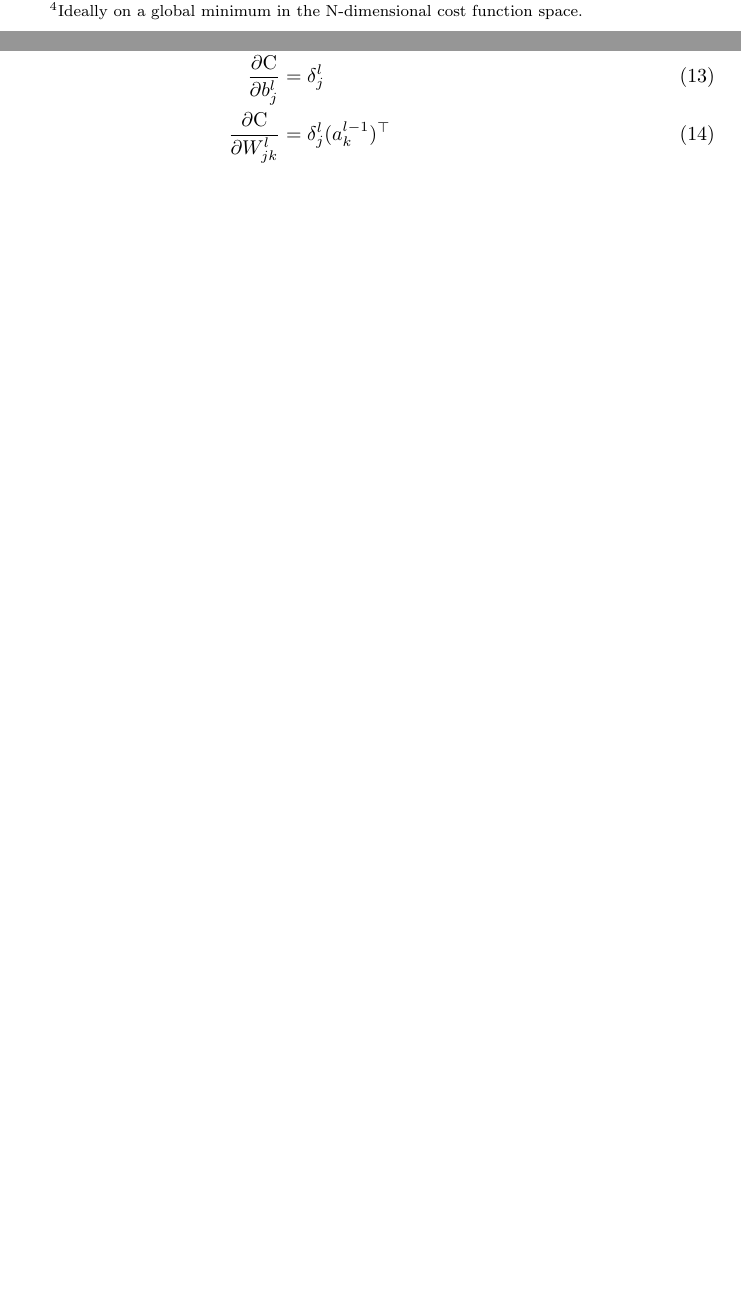
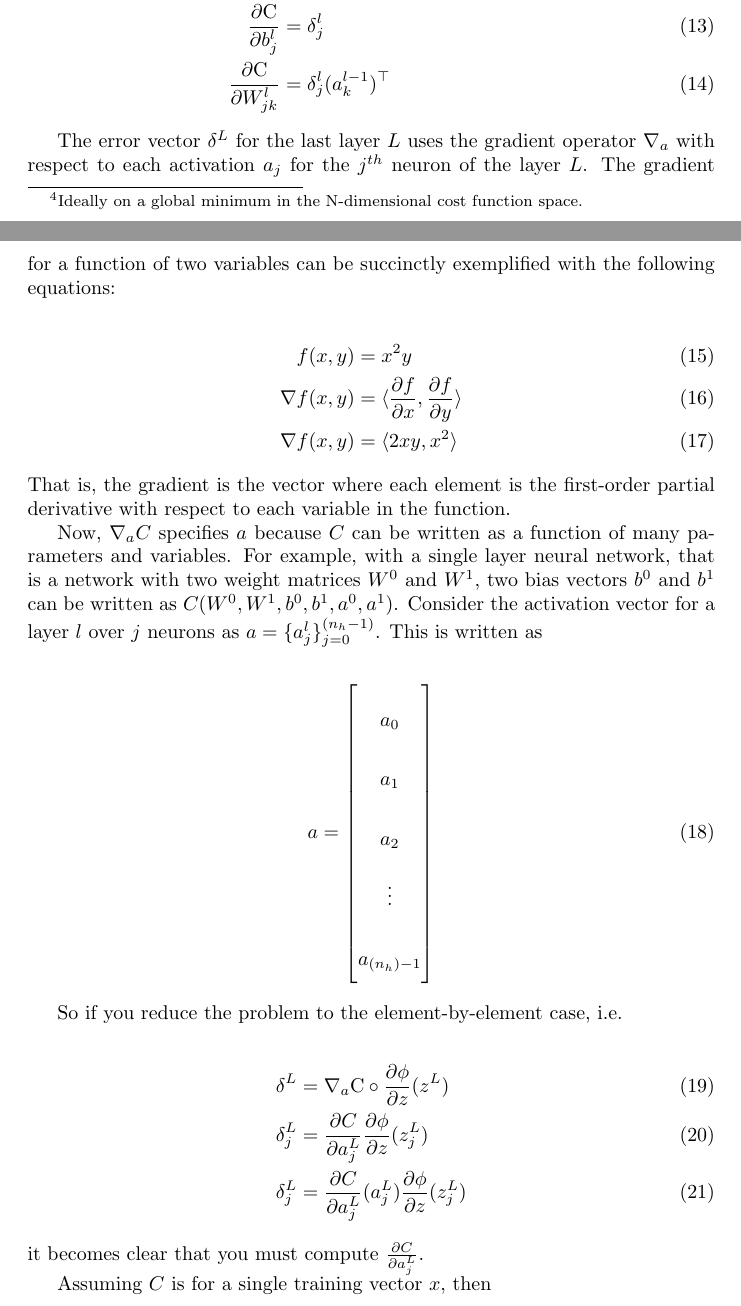
Before and after one commit to jfdev001/mlp-from-scratch, a LaTeX document (ch2_nn_math/tex/explanation.tex): two parts of pages 7 and 8 of 10 before the commit and two parts of pages 8 and 9 of 13 after it, joined at a grey line, cut so that both start at the same text, the shorter picture padded with empty space. Compiled offline with pdfLaTeX.

Commit message:
four fundamnetal equations.... gradient and vectors... need to explain further???

```diff
--- a/ch2_nn_math/tex/explanation.tex
+++ b/ch2_nn_math/tex/explanation.tex
@@ -29,6 +29,10 @@
 % \usepackage{neuralnetwork}
 
 \usepackage{amsmath}
+
+% Use with dfrac
+% https://tex.stackexchange.com/questions/33502/vertical-spacing-between-fractions-in-matrix-environment
+\renewcommand{\arraystretch}{2.5}
 
 % https://tex.stackexchange.com/questions/286094/insert-code-keywords-inline
 \usepackage{xcolor}
@@ -387,3 +391,44 @@ below.
 	\frac{\partial \text{C}}{\partial W_{jk}^{l}} & = \delta_{j}^{l} (a_{k}^{l-1})^{\top}
 \end{align}
 
+The error vector $\delta^{L}$ for the last layer $L$ uses the gradient operator
+$\nabla_a$ with respect to each activation $a_{j}$ for the $j^{th}$ neuron
+of the layer $L$. The gradient
+for a function of two variables can be succinctly exemplified with the following
+equations:
+
+\begin{align}
+	f(x, y)        & = x^{2} y                                                                      \\
+	\nabla f(x, y) & = \langle \frac{\partial f}{\partial x}, \frac{\partial f}{\partial y} \rangle \\
+	\nabla f(x, y) & = \langle 2xy, x^{2} \rangle
+\end{align}
+That is, the gradient is the vector where each element is the first-order
+partial derivative with respect to each variable in the function.
+
+Now, $\nabla_a C$ specifies $a$ because $C$ can be written as
+a function of many parameters and variables. For example, with a single layer neural network,
+that is a network with two weight matrices $W^{0}$ and $W^{1}$, two bias vectors
+$b^{0}$ and $b^{1}$ can be written as $C(W^{0}, W^{1}, b^{0}, b^{1}, a^{0}, a^{1})$.
+Consider the activation vector for a layer $l$ over $j$ neurons as
+$a = \set{a_{j}^{l}}_{j=0}^{(n_{h} - 1)}$. This is written as
+
+\begin{align}
+	a & = \begin{bmatrix}
+		a_{0}  \\
+		a_{1}  \\
+		a_{2}  \\
+		\vdots \\
+		a_{(n_h) - 1}
+	\end{bmatrix}
+\end{align}
+
+So if you reduce the problem to the element-by-element case, i.e.
+
+\begin{align}
+	\delta^{L}     & = \nabla_{a} \text{C} \circ \frac{\partial \phi}{\partial z}(z^{L})                            \\
+	\delta_{j}^{L} & = \frac{\partial C}{\partial a_{j}^{L}} \frac{\partial \phi}{\partial z}(z_{j}^{L})            \\
+	\delta_{j}^{L} & = \frac{\partial C}{\partial a_{j}^{L}}(a_{j}^{L}) \frac{\partial \phi}{\partial z}(z_{j}^{L})
+\end{align}
+it becomes clear that you must compute $\frac{\partial C}{\partial a_{j}^{L}}$.
+
+Assuming $C$ is for a single training vector $x$, then
```
Also changed, not shown: ch2_nn_math/tex/explanation.pdf, ch2_nn_math/tex/explanation.tex (50 more changed lines), 5 other files.
